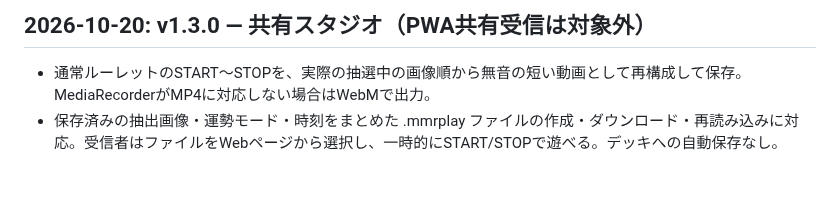
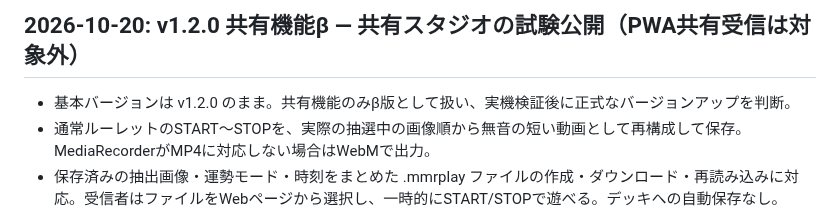
Before and after one commit to eltnegcellist/Memory_moments_roulette, a Markdown page: CHANGELOG.md, the part around the change. Drawn GitHub-style; blank space fills up the shorter version.

Commit message:
chore: keep v1.2.0 and mark share as beta in CHANGELOG.md

```diff
--- a/CHANGELOG.md
+++ b/CHANGELOG.md
@@ -1,5 +1,6 @@
-## 2026-10-20: v1.3.0 — 共有スタジオ（PWA共有受信は対象外）
+## 2026-10-20: v1.2.0 共有機能β — 共有スタジオの試験公開（PWA共有受信は対象外）
 
+- 基本バージョンは v1.2.0 のまま。共有機能のみβ版として扱い、実機検証後に正式なバージョンアップを判断。
 - 通常ルーレットのSTART〜STOPを、実際の抽選中の画像順から無音の短い動画として再構成して保存。MediaRecorderがMP4に対応しない場合はWebMで出力。
 - 保存済みの抽出画像・運勢モード・時刻をまとめた .mmrplay ファイルの作成・ダウンロード・再読み込みに対応。受信者はファイルをWebページから選択し、一時的にSTART/STOPで遊べる。デッキへの自動保存なし。
 - 動画・写真・GIF・遊べるファイル向けに、手動の不透明スタンプによる画像加工を追加。各コマを確認し、加工後の画素だけをエクスポートする構成。
```
